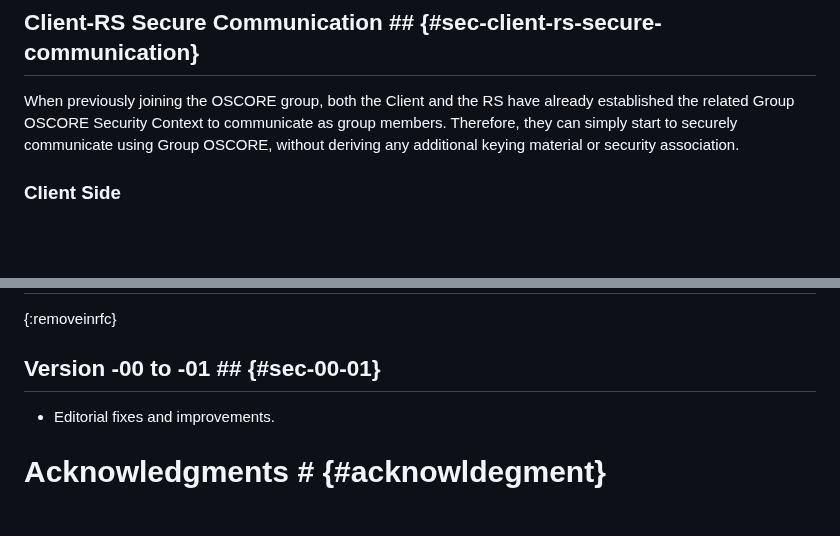
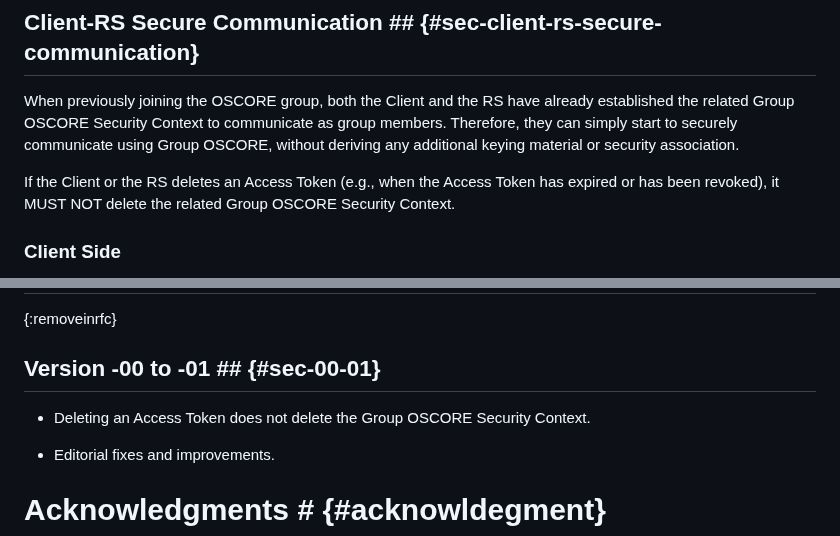
Before and after one commit to ace-wg/ace-group-oscore-profile, a Markdown page: draft-ietf-ace-group-oscore-profile.md, 2 parts joined by grey strips. Drawn GitHub-style; blank space fills up the shorter version.

Commit message:
Deleting an Access Token does not delete the Group OSCORE Security Context

```diff
--- a/draft-ietf-ace-group-oscore-profile.md
+++ b/draft-ietf-ace-group-oscore-profile.md
@@ -627,6 +627,8 @@ Finally, the RS MUST send a 2.01 (Created) response to the Client, as defined in
 
 When previously joining the OSCORE group, both the Client and the RS have already established the related Group OSCORE Security Context to communicate as group members. Therefore, they can simply start to securely communicate using Group OSCORE, without deriving any additional keying material or security association.
 
+If the Client or the RS deletes an Access Token (e.g., when the Access Token has expired or has been revoked), it MUST NOT delete the related Group OSCORE Security Context.
+
 ### Client Side
 
 After having received the 2.01 (Created) response from the RS, following the POST request to the /authz-info endpoint, the Client starts the communication with the RS, by sending a request protected with Group OSCORE using the Group OSCORE Security Context {{I-D.ietf-core-oscore-groupcomm}}.
@@ -882,6 +884,8 @@ This appendix lists the specifications of this profile based on the requirements
 
 ## Version -00 to -01 ## {#sec-00-01}
 
+* Deleting an Access Token does not delete the Group OSCORE Security Context.
+
 * Editorial fixes and improvements.
 
 # Acknowledgments # {#acknowldegment}
```
